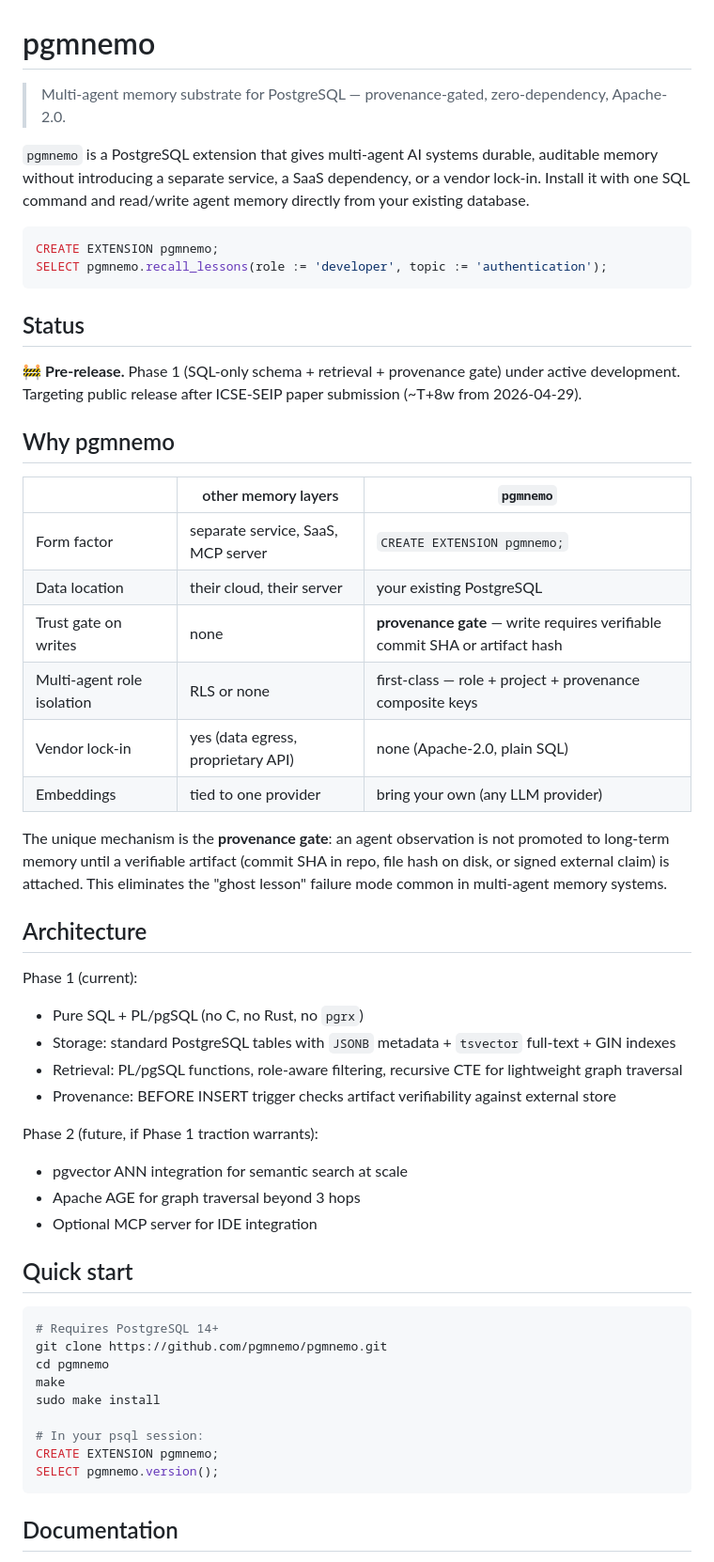
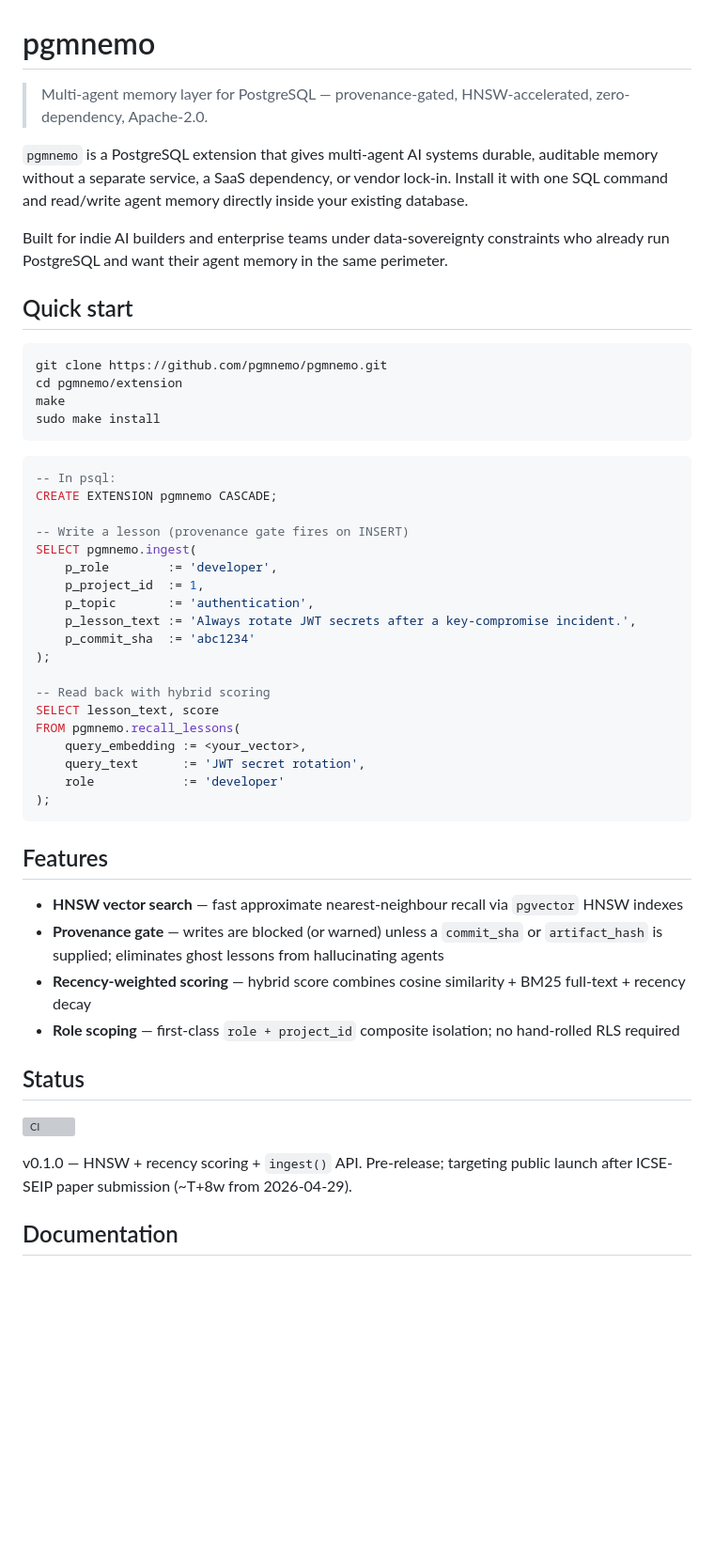
Before and after one commit to pgmnemo/pgmnemo, a Markdown page: README.md, the part around one of its changes. Shown at 94% size. Drawn GitHub-style; blank space fills up the shorter version; grey boxes are pictures that could not be loaded.

````diff
--- a/README.md
+++ b/README.md
@@ -1,62 +1,57 @@
 # pgmnemo
 
-> Multi-agent memory substrate for PostgreSQL — provenance-gated, zero-dependency, Apache-2.0.
+> Multi-agent memory layer for PostgreSQL — provenance-gated, HNSW-accelerated, zero-dependency, Apache-2.0.
 
 `pgmnemo` is a PostgreSQL extension that gives multi-agent AI systems durable, auditable memory
-without introducing a separate service, a SaaS dependency, or a vendor lock-in. Install it with one
-SQL command and read/write agent memory directly from your existing database.
+without a separate service, a SaaS dependency, or vendor lock-in. Install it with one SQL command
+and read/write agent memory directly inside your existing database.
 
-```sql
-CREATE EXTENSION pgmnemo;
-SELECT pgmnemo.recall_lessons(role := 'developer', topic := 'authentication');
-```
-
-## Status
-
-🚧 **Pre-release.** Phase 1 (SQL-only schema + retrieval + provenance gate) under active development.
-Targeting public release after ICSE-SEIP paper submission (~T+8w from 2026-04-29).
-
-## Why pgmnemo
-
-| | other memory layers | `pgmnemo` |
-|---|---|---|
-| Form factor | separate service, SaaS, MCP server | `CREATE EXTENSION pgmnemo;` |
-| Data location | their cloud, their server | your existing PostgreSQL |
-| Trust gate on writes | none | **provenance gate** — write requires verifiable commit SHA or artifact hash |
-| Multi-agent role isolation | RLS or none | first-class — role + project + provenance composite keys |
-| Vendor lock-in | yes (data egress, proprietary API) | none (Apache-2.0, plain SQL) |
-| Embeddings | tied to one provider | bring your own (any LLM provider) |
-
-The unique mechanism is the **provenance gate**: an agent observation is not promoted to long-term
-memory until a verifiable artifact (commit SHA in repo, file hash on disk, or signed external claim)
-is attached. This eliminates the "ghost lesson" failure mode common in multi-agent memory systems.
-
-## Architecture
-
-Phase 1 (current):
-- Pure SQL + PL/pgSQL (no C, no Rust, no `pgrx`)
-- Storage: standard PostgreSQL tables with `JSONB` metadata + `tsvector` full-text + GIN indexes
-- Retrieval: PL/pgSQL functions, role-aware filtering, recursive CTE for lightweight graph traversal
-- Provenance: BEFORE INSERT trigger checks artifact verifiability against external store
-
-Phase 2 (future, if Phase 1 traction warrants):
-- pgvector ANN integration for semantic search at scale
-- Apache AGE for graph traversal beyond 3 hops
-- Optional MCP server for IDE integration
+Built for indie AI builders and enterprise teams under data-sovereignty constraints who already run
+PostgreSQL and want their agent memory in the same perimeter.
 
 ## Quick start
 
 ```bash
-# Requires PostgreSQL 14+
 git clone https://github.com/pgmnemo/pgmnemo.git
-cd pgmnemo
+cd pgmnemo/extension
 make
 sudo make install
+```
 
-# In your psql session:
-CREATE EXTENSION pgmnemo;
-SELECT pgmnemo.version();
+```sql
+-- In psql:
+CREATE EXTENSION pgmnemo CASCADE;
+
+-- Write a lesson (provenance gate fires on INSERT)
+SELECT pgmnemo.ingest(
+    p_role        := 'developer',
+    p_project_id  := 1,
+    p_topic       := 'authentication',
+    p_lesson_text := 'Always rotate JWT secrets after a key-compromise incident.',
+    p_commit_sha  := 'abc1234'
+);
+
+-- Read back with hybrid scoring
+SELECT lesson_text, score
+FROM pgmnemo.recall_lessons(
+    query_embedding := <your_vector>,
+    query_text      := 'JWT secret rotation',
+    role            := 'developer'
+);
 ```
+
+## Features
+
+- **HNSW vector search** — fast approximate nearest-neighbour recall via `pgvector` HNSW indexes
+- **Provenance gate** — writes are blocked (or warned) unless a `commit_sha` or `artifact_hash` is supplied; eliminates ghost lessons from hallucinating agents
+- **Recency-weighted scoring** — hybrid score combines cosine similarity + BM25 full-text + recency decay
+- **Role scoping** — first-class `role + project_id` composite isolation; no hand-rolled RLS required
+
+## Status
+
+[![CI](https://github.com/pgmnemo/pgmnemo/actions/workflows/ci.yml/badge.svg)](https://github.com/pgmnemo/pgmnemo/actions/workflows/ci.yml)
+
+v0.1.0 — HNSW + recency scoring + `ingest()` API. Pre-release; targeting public launch after ICSE-SEIP paper submission (~T+8w from 2026-04-29).
 
 ## Documentation
 
````
Also changed, not shown: other parts of README.md (+17 -12 lines), INSTALL.md (added, +86 -0 lines), docs/USAGE.md (added, +184 -0 lines).
